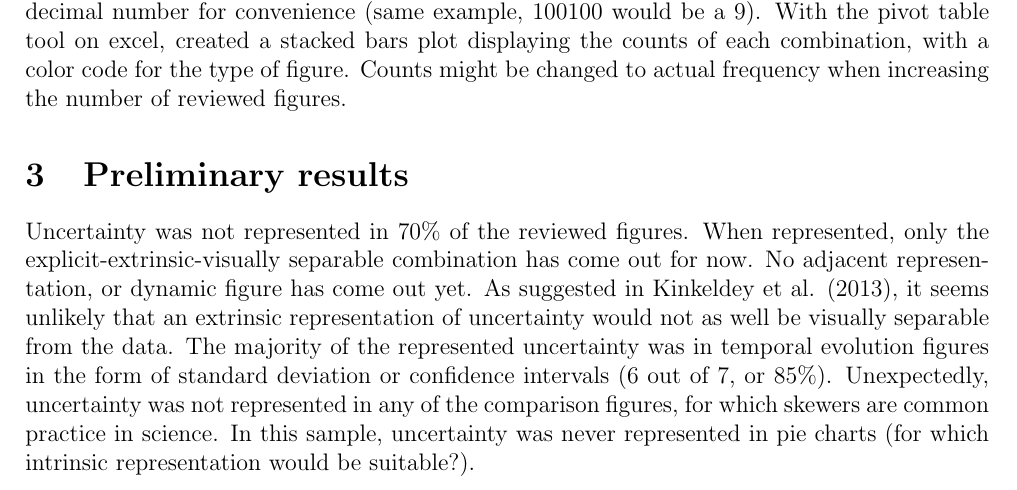
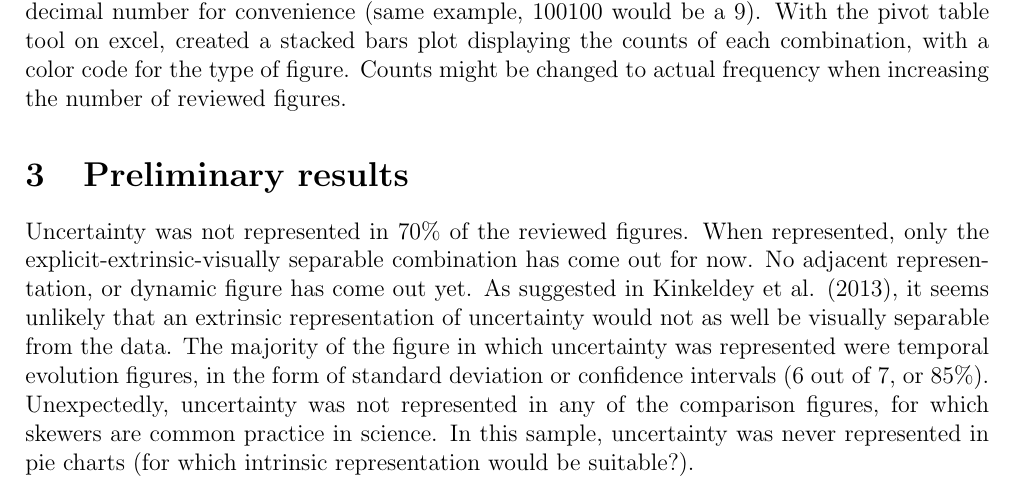
Before and after one commit to AdrianBach/Uncertainty-workshop-Trondheim, a LaTeX document (methods_note.tex): part of page 2 of 2, cut so that both start at the same text. Compiled offline with pdfLaTeX.

Commit message:
few corrections

```diff
--- a/methods_note.tex
+++ b/methods_note.tex
@@ -55,7 +55,7 @@ Uncertainty was not represented in 70\% of the reviewed figures.
 When represented, only the explicit-extrinsic-visually separable combination has come out for now.
 No adjacent representation, or dynamic figure has come out yet.
 As suggested in Kinkeldey et al. (2013), it seems unlikely that an extrinsic representation of uncertainty would not as well be visually separable from the data.
-The majority of the represented uncertainty was in temporal evolution figures in the form of standard deviation or confidence intervals (6 out of 7, or 85\%).
+The majority of the figure in which uncertainty was represented were temporal evolution figures, in the form of standard deviation or confidence intervals (6 out of 7, or 85\%).
 Unexpectedly, uncertainty was not represented in any of the comparison figures, for which skewers are common practice in science.
 In this sample, uncertainty was never represented in pie charts (for which intrinsic representation would be suitable?).
 
```
